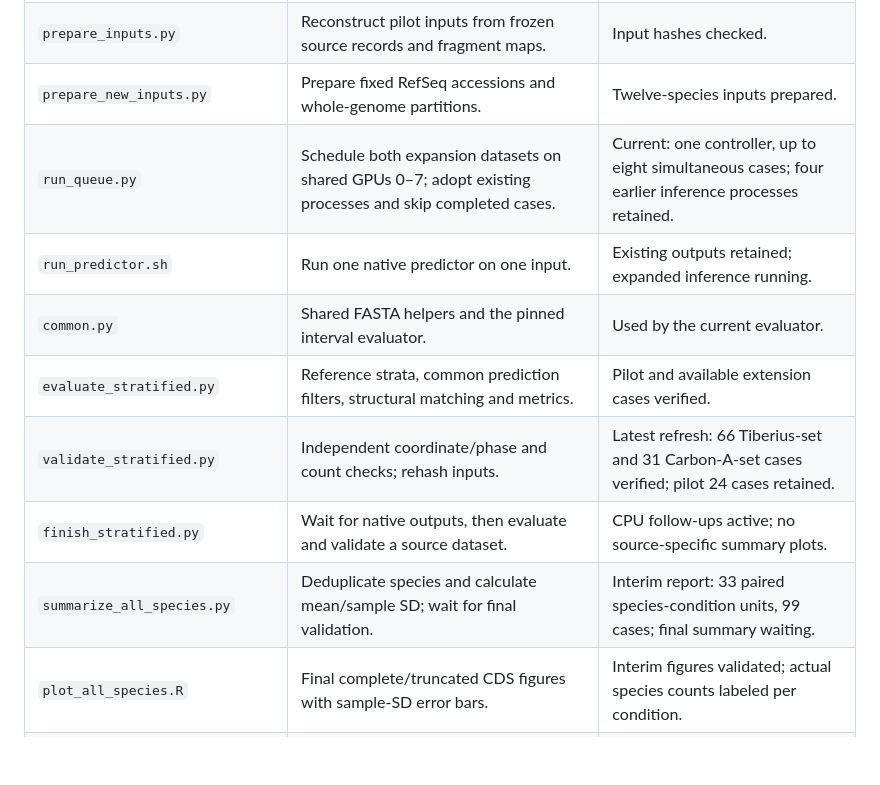
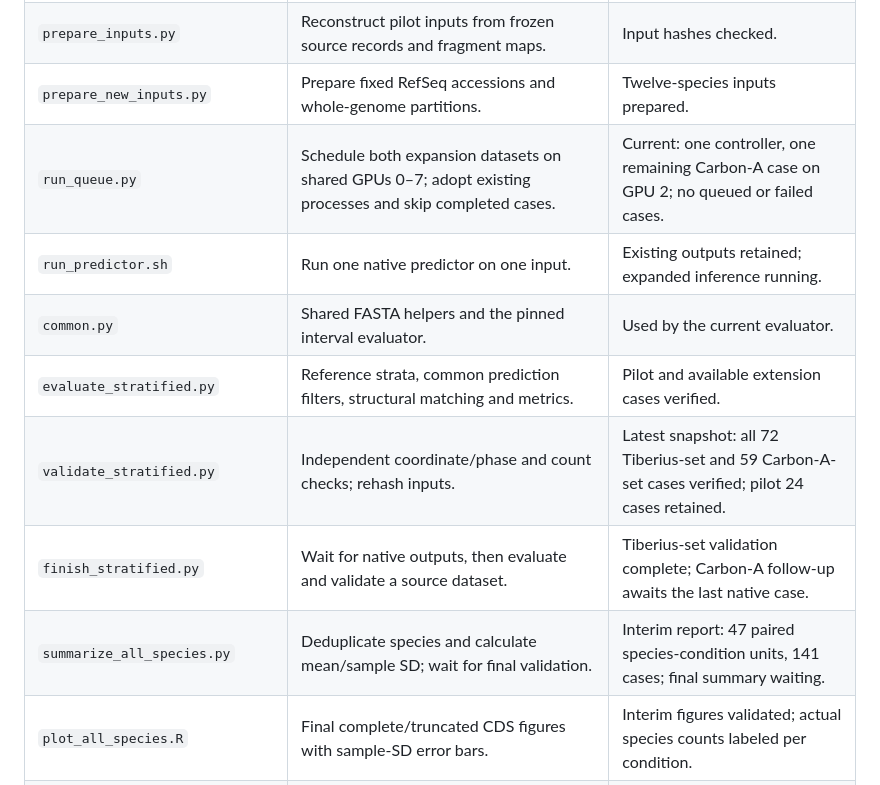
Before and after one commit to WeStrainGroup/fungal_gene_calling_benchmark, a Markdown page: docs/scripts.md, the part around the change. GitHub-like rendering; blank space fills up the shorter version.

```diff
--- a/docs/scripts.md
+++ b/docs/scripts.md
@@ -5,13 +5,13 @@
 | `fetch_data.py` | Fetch and verify the current frozen pilot input/prediction bundle. | Current archive validated. |
 | `prepare_inputs.py` | Reconstruct pilot inputs from frozen source records and fragment maps. | Input hashes checked. |
 | `prepare_new_inputs.py` | Prepare fixed RefSeq accessions and whole-genome partitions. | Twelve-species inputs prepared. |
-| `run_queue.py` | Schedule both expansion datasets on shared GPUs 0–7; adopt existing processes and skip completed cases. | Current: one controller, up to eight simultaneous cases; four earlier inference processes retained. |
+| `run_queue.py` | Schedule both expansion datasets on shared GPUs 0–7; adopt existing processes and skip completed cases. | Current: one controller, one remaining Carbon-A case on GPU 2; no queued or failed cases. |
 | `run_predictor.sh` | Run one native predictor on one input. | Existing outputs retained; expanded inference running. |
 | `common.py` | Shared FASTA helpers and the pinned interval evaluator. | Used by the current evaluator. |
 | `evaluate_stratified.py` | Reference strata, common prediction filters, structural matching and metrics. | Pilot and available extension cases verified. |
-| `validate_stratified.py` | Independent coordinate/phase and count checks; rehash inputs. | Latest refresh: 66 Tiberius-set and 31 Carbon-A-set cases verified; pilot 24 cases retained. |
-| `finish_stratified.py` | Wait for native outputs, then evaluate and validate a source dataset. | CPU follow-ups active; no source-specific summary plots. |
-| `summarize_all_species.py` | Deduplicate species and calculate mean/sample SD; wait for final validation. | Interim report: 33 paired species-condition units, 99 cases; final summary waiting. |
+| `validate_stratified.py` | Independent coordinate/phase and count checks; rehash inputs. | Latest snapshot: all 72 Tiberius-set and 59 Carbon-A-set cases verified; pilot 24 cases retained. |
+| `finish_stratified.py` | Wait for native outputs, then evaluate and validate a source dataset. | Tiberius-set validation complete; Carbon-A follow-up awaits the last native case. |
+| `summarize_all_species.py` | Deduplicate species and calculate mean/sample SD; wait for final validation. | Interim report: 47 paired species-condition units, 141 cases; final summary waiting. |
 | `plot_all_species.R` | Final complete/truncated CDS figures with sample-SD error bars. | Interim figures validated; actual species counts labeled per condition. |
 | `tests/test_stratified.py` | Scientific scoring boundary tests. | 24 tests passed. |
 | `tests/test_species_summary.py` | Species weighting, deduplication, NA and sample SD. | Seven tests passed. |
```
Also changed, not shown: README.md (+9 -7 lines), figures/carbon_partial_cds.png, figures/complete_cds.png, 10 other files.
